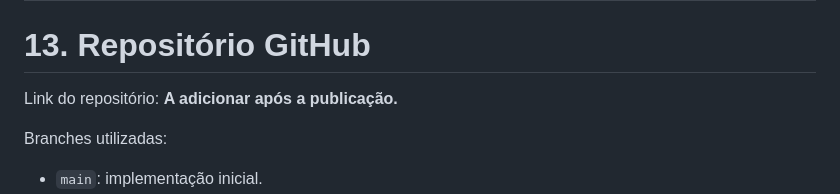
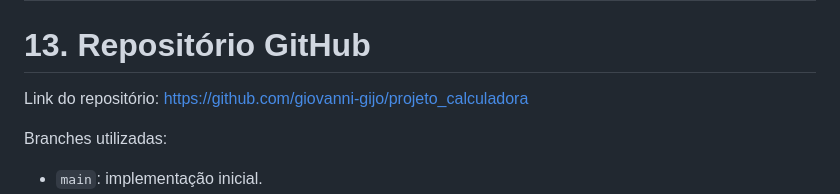
Before and after one commit to giovanni-gijo/projeto_calculadora, a Markdown page: README.md, the part around the change. GitHub-like rendering.

Commit message:
Atualiza link do repositorio

```diff
--- a/README.md
+++ b/README.md
@@ -212,7 +212,7 @@ O arquivo `docs/index.html` permite consultar a classe Calculadora, seus método
 
 # 13. Repositório GitHub
 
-Link do repositório: **A adicionar após a publicação.**
+Link do repositório: https://github.com/giovanni-gijo/projeto_calculadora
 
 Branches utilizadas:
 
```
